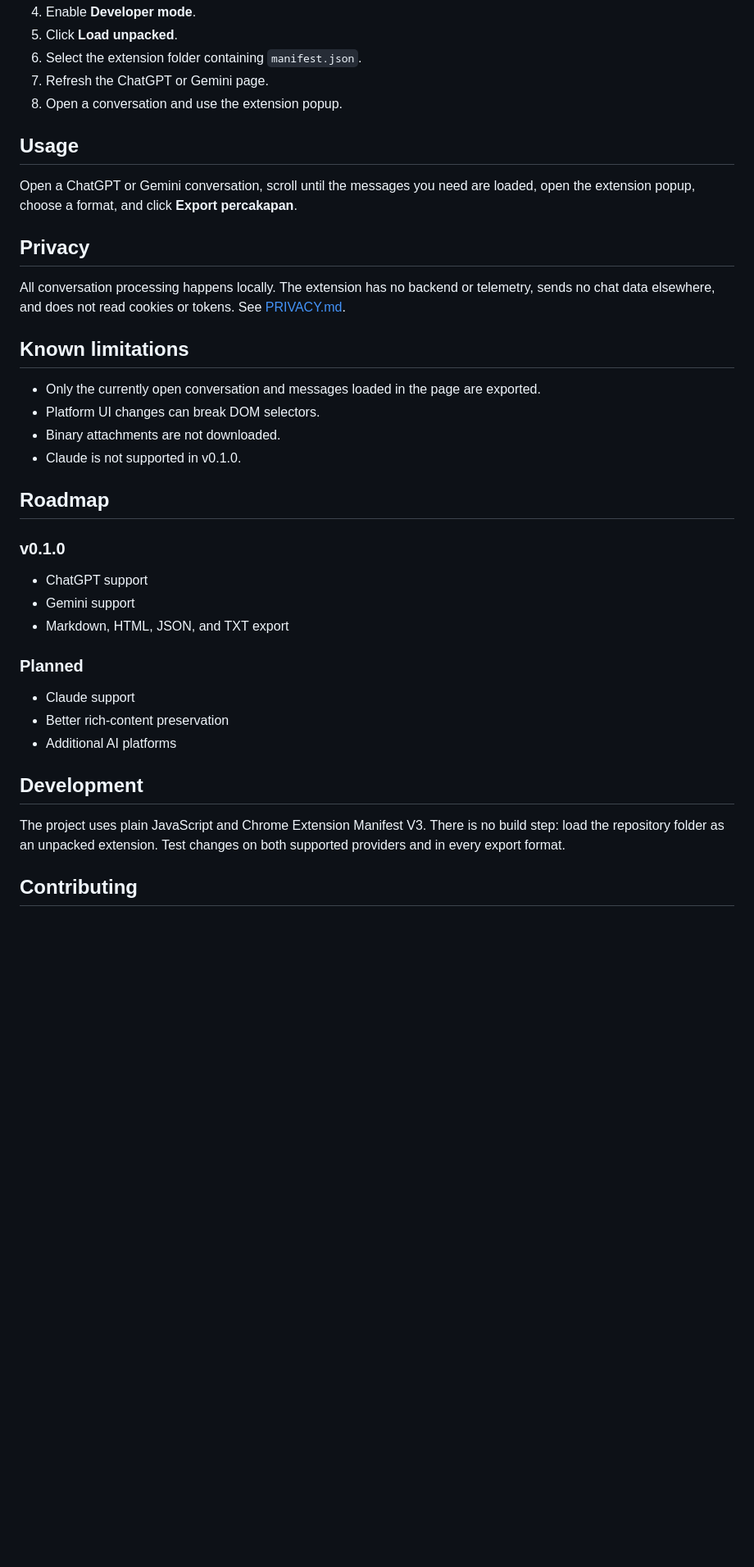
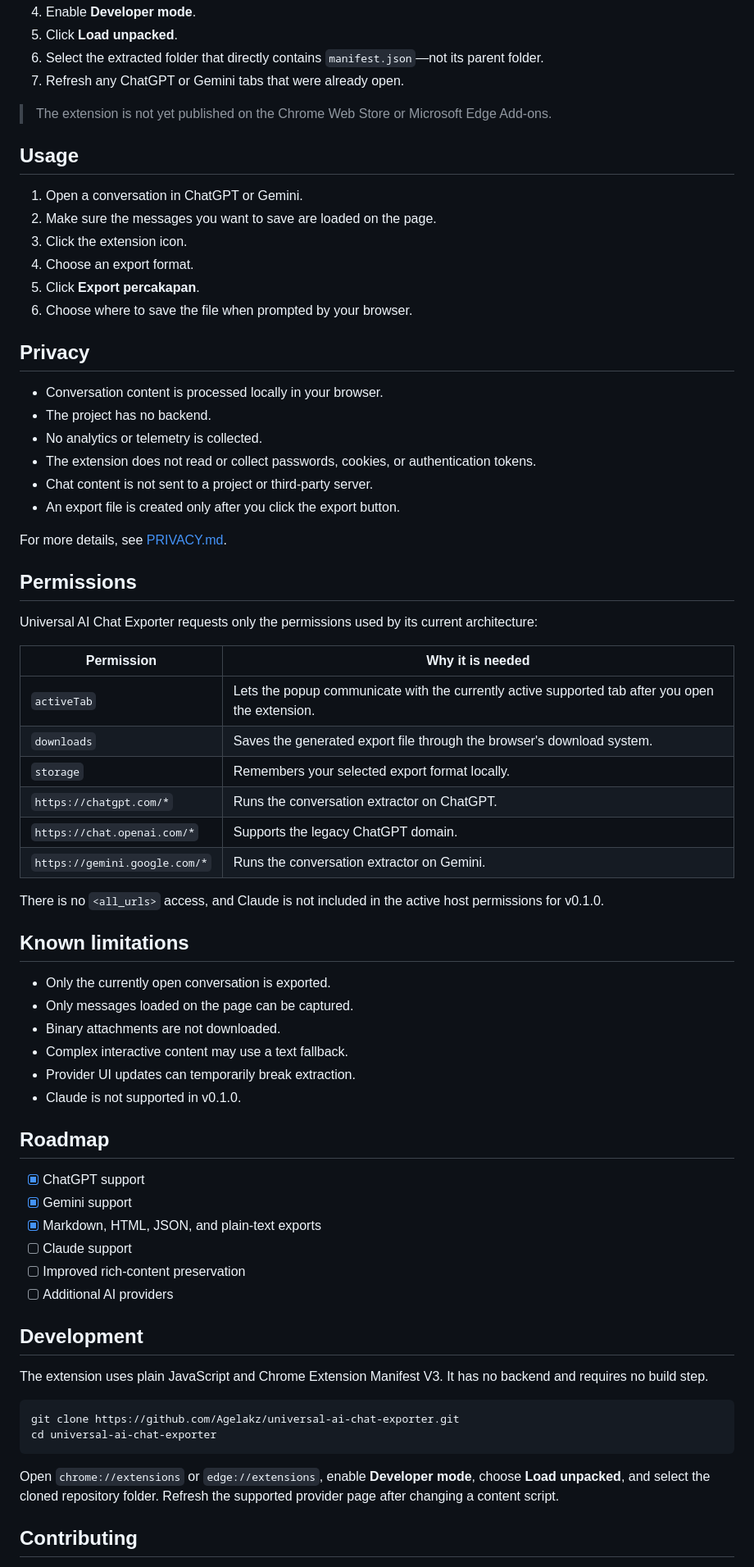
Before and after one commit to Agelakz/universal-ai-chat-exporter, a Markdown page: README.md, the part around the change printed below. Shown: that part at 82% size. Drawn GitHub-style; blank space fills up the shorter version.

````diff
--- a/README.md
+++ b/README.md
@@ -35,41 +58,73 @@ Claude is planned for a future release and is not active in v0.1.0.
 4. Enable **Developer mode**.
 5. Click **Load unpacked**.
-6. Select the extension folder containing `manifest.json`.
-7. Refresh the ChatGPT or Gemini page.
-8. Open a conversation and use the extension popup.
+6. Select the extracted folder that directly contains `manifest.json`—not its parent folder.
+7. Refresh any ChatGPT or Gemini tabs that were already open.
+
+> The extension is not yet published on the Chrome Web Store or Microsoft Edge Add-ons.
 
 ## Usage
 
-Open a ChatGPT or Gemini conversation, scroll until the messages you need are loaded, open the extension popup, choose a format, and click **Export percakapan**.
+1. Open a conversation in ChatGPT or Gemini.
+2. Make sure the messages you want to save are loaded on the page.
+3. Click the extension icon.
+4. Choose an export format.
+5. Click **Export percakapan**.
+6. Choose where to save the file when prompted by your browser.
 
 ## Privacy
 
-All conversation processing happens locally. The extension has no backend or telemetry, sends no chat data elsewhere, and does not read cookies or tokens. See [PRIVACY.md](PRIVACY.md).
+- Conversation content is processed locally in your browser.
+- The project has no backend.
+- No analytics or telemetry is collected.
+- The extension does not read or collect passwords, cookies, or authentication tokens.
+- Chat content is not sent to a project or third-party server.
+- An export file is created only after you click the export button.
+
+For more details, see [PRIVACY.md](./PRIVACY.md).
+
+## Permissions
+
+Universal AI Chat Exporter requests only the permissions used by its current architecture:
+
+| Permission | Why it is needed |
+| --- | --- |
+| `activeTab` | Lets the popup communicate with the currently active supported tab after you open the extension. |
+| `downloads` | Saves the generated export file through the browser's download system. |
+| `storage` | Remembers your selected export format locally. |
+| `https://chatgpt.com/*` | Runs the conversation extractor on ChatGPT. |
+| `https://chat.openai.com/*` | Supports the legacy ChatGPT domain. |
+| `https://gemini.google.com/*` | Runs the conversation extractor on Gemini. |
+
+There is no `<all_urls>` access, and Claude is not included in the active host permissions for v0.1.0.
 
 ## Known limitations
 
-- Only the currently open conversation and messages loaded in the page are exported.
-- Platform UI changes can break DOM selectors.
+- Only the currently open conversation is exported.
+- Only messages loaded on the page can be captured.
 - Binary attachments are not downloaded.
+- Complex interactive content may use a text fallback.
+- Provider UI updates can temporarily break extraction.
 - Claude is not supported in v0.1.0.
 
 ## Roadmap
 
-### v0.1.0
-
-- ChatGPT support
-- Gemini support
-- Markdown, HTML, JSON, and TXT export
-
-### Planned
-
-- Claude support
-- Better rich-content preservation
-- Additional AI platforms
+- [x] ChatGPT support
+- [x] Gemini support
+- [x] Markdown, HTML, JSON, and plain-text exports
+- [ ] Claude support
+- [ ] Improved rich-content preservation
+- [ ] Additional AI providers
 
 ## Development
 
-The project uses plain JavaScript and Chrome Extension Manifest V3. There is no build step: load the repository folder as an unpacked extension. Test changes on both supported providers and in every export format.
+The extension uses plain JavaScript and Chrome Extension Manifest V3. It has no backend and requires no build step.
+
+```bash
+git clone https://github.com/Agelakz/universal-ai-chat-exporter.git
+cd universal-ai-chat-exporter
+```
+
+Open `chrome://extensions` or `edge://extensions`, enable **Developer mode**, choose **Load unpacked**, and select the cloned repository folder. Refresh the supported provider page after changing a content script.
 
 ## Contributing
 
````
Also changed, not shown: other parts of README.md (+45 -20 lines), ss.png (added).
